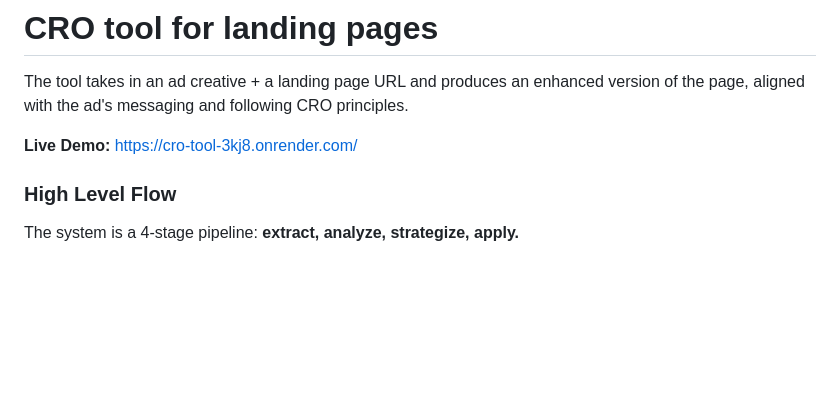
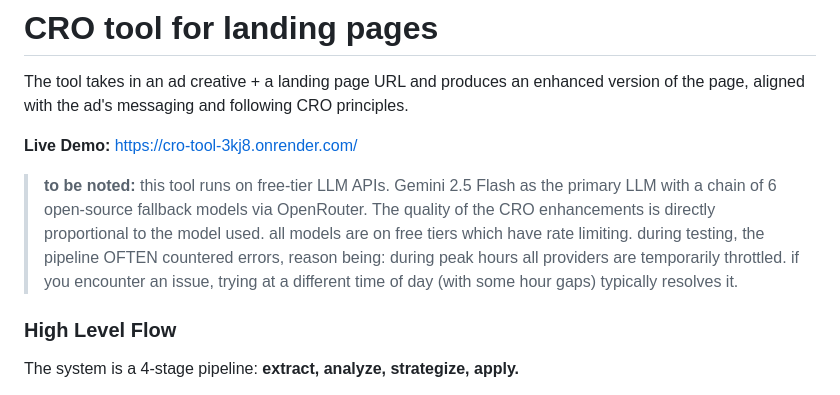
Before and after one commit to magic-bubblez/CRO-tool, a Markdown page: README.md, the part around the change. Rendered like a GitHub page; blank space fills up the shorter version.

Commit message:
readmeeee

```diff
--- a/README.md
+++ b/README.md
@@ -3,6 +3,9 @@
 The tool takes in an ad creative + a landing page URL and produces an enhanced version of the page, aligned with the ad's messaging and following CRO principles.
 
 **Live Demo:** https://cro-tool-3kj8.onrender.com/
+
+> **to be noted:** this tool runs on free-tier LLM APIs. Gemini 2.5 Flash as the primary LLM with a chain of 6 open-source fallback models via OpenRouter. The quality of the CRO enhancements is directly proportional to the model used. all models are on free tiers which have rate limiting. during testing, the pipeline OFTEN countered errors, reason being: during peak hours all providers are temporarily throttled. if you encounter an issue, trying at a different time of day (with some hour gaps) typically resolves it.
+
 
 ### High Level Flow
 
```
